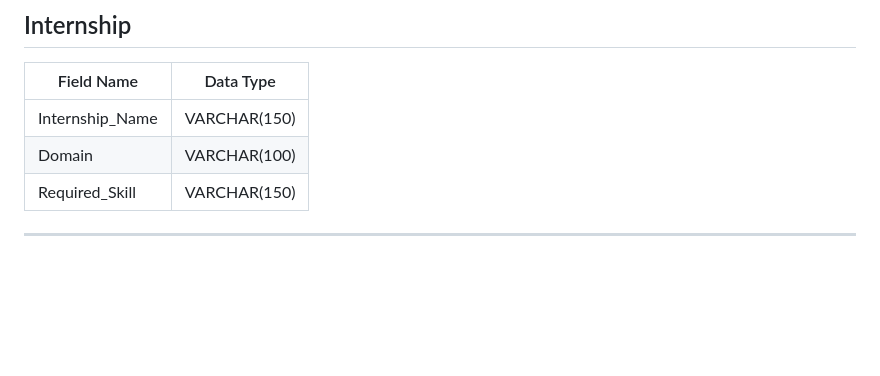
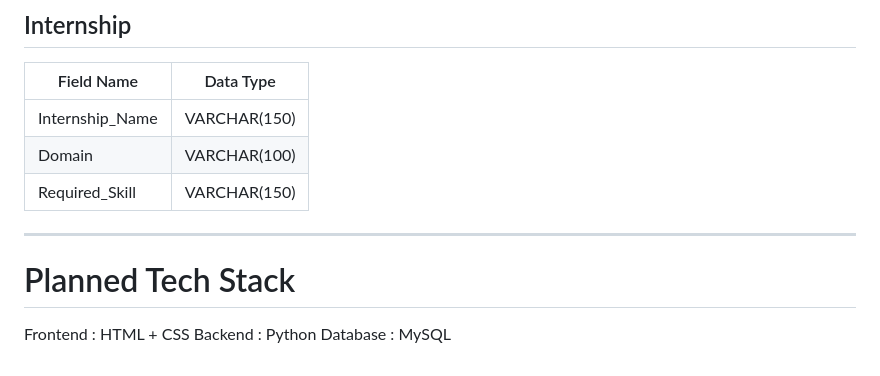
Before and after one commit to naveen-int/CareerPath-AI, a Markdown page: README.md, the part around the change. Rendered like a GitHub page; blank space fills up the shorter version.

```diff
--- a/README.md
+++ b/README.md
@@ -186,3 +186,9 @@ The system requires a database to store user information, academic interests, sk
 
 
 ---
+
+# Planned Tech Stack
+
+Frontend  : HTML + CSS
+Backend   : Python
+Database  : MySQL
```
